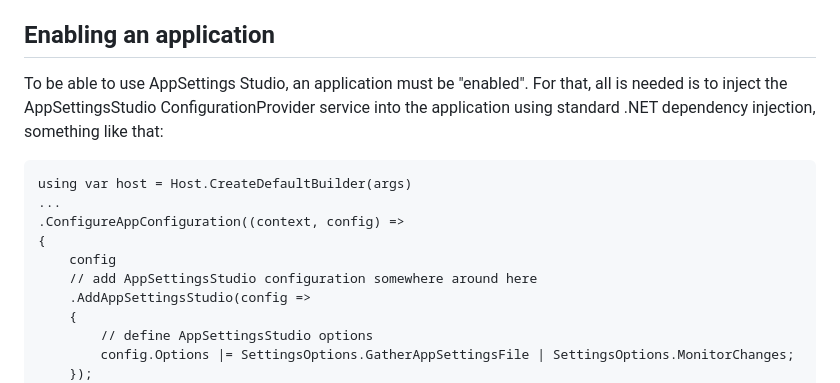
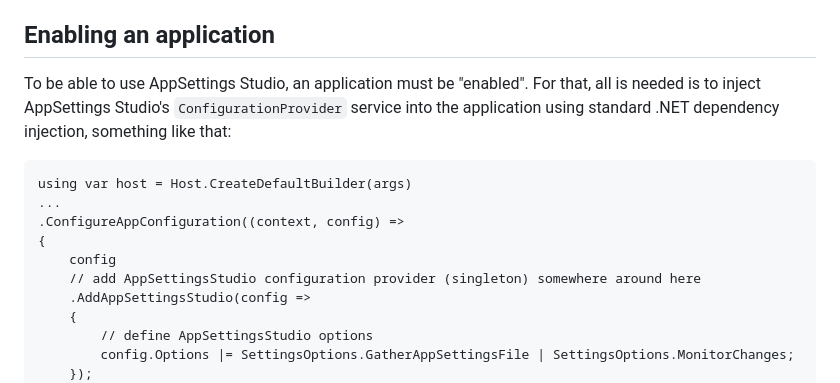
Before and after one commit to smourier/AppSettingsStudio, a Markdown page: README.md, the part around the change. Rendered like a GitHub page.

```diff
--- a/README.md
+++ b/README.md
@@ -27,14 +27,14 @@ The solution consists of two main components:
 The solution also contains a **Sample.ConsoleApp** console application that demonstrate how it works.
 
 ## Enabling an application
-To be able to use AppSettings Studio, an application must be "enabled". For that, all is needed is to inject the AppSettingsStudio ConfigurationProvider service into the application using standard .NET dependency injection, something like that:
+To be able to use AppSettings Studio, an application must be "enabled". For that, all is needed is to inject AppSettings Studio's `ConfigurationProvider` service into the application using standard .NET dependency injection, something like that:
 
     using var host = Host.CreateDefaultBuilder(args)
     ...
     .ConfigureAppConfiguration((context, config) =>
     {
         config
-        // add AppSettingsStudio configuration somewhere around here
+        // add AppSettingsStudio configuration provider (singleton) somewhere around here
         .AddAppSettingsStudio(config =>
         {
             // define AppSettingsStudio options
```
